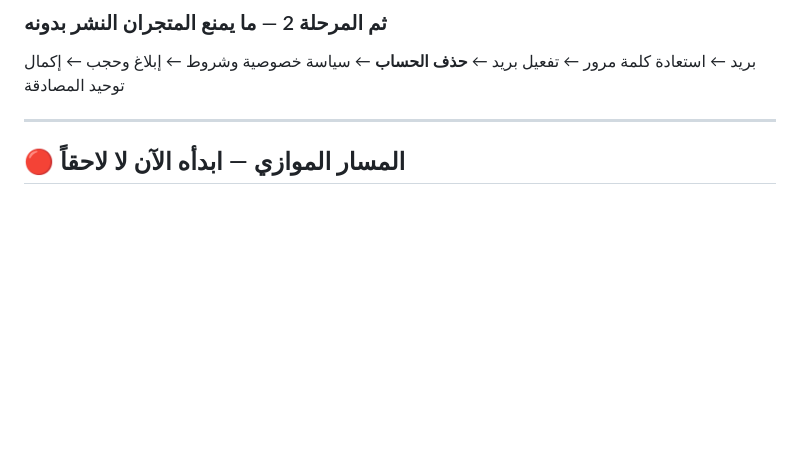
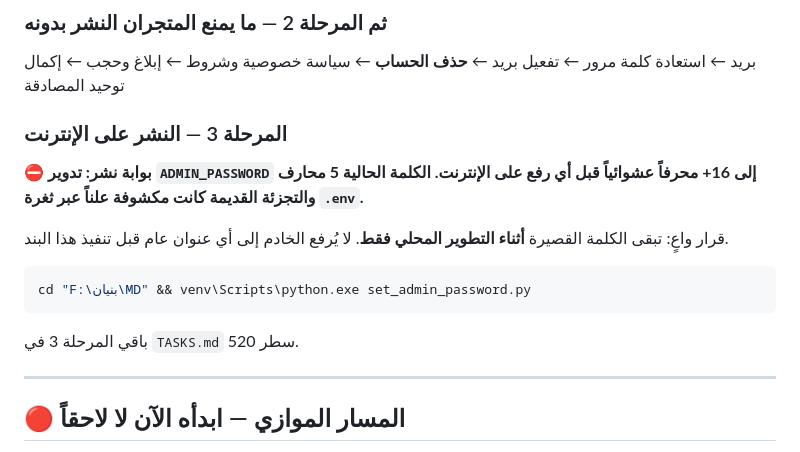
Before and after one commit to Eng-Muqtada-Farhan/bonyans, a Markdown page: STATUS.md, the part around the change. GitHub-like rendering; blank space fills up the shorter version.

Commit message:
docs: بوابة نشر إلزامية — تدوير ADMIN_PASSWORD قبل أي رفع
قرار: تبقى الكلمة الحالية (5 محارف) أثناء التطوير المحلي فقط.
أُضيف بند حاجب تحت المرحلة 3 لأن التجزئة القديمة كانت مكشوفة
علناً عبر ثغرة .env قبل إصلاحها.

````diff
--- a/STATUS.md
+++ b/STATUS.md
@@ -93,6 +93,21 @@ venv\Scripts\python.exe -c "import bcrypt,getpass; p=getpass.getpass('كلمة
 بريد ← استعادة كلمة مرور ← تفعيل بريد ← **حذف الحساب** ← سياسة خصوصية وشروط
 ← إبلاغ وحجب ← إكمال توحيد المصادقة
 
+### المرحلة 3 — النشر على الإنترنت
+
+⛔ **بوابة نشر: تدوير `ADMIN_PASSWORD` إلى 16+ محرفاً عشوائياً قبل أي رفع على
+الإنترنت. الكلمة الحالية 5 محارف والتجزئة القديمة كانت مكشوفة علناً عبر ثغرة
+`.env`.**
+
+قرار واعٍ: تبقى الكلمة القصيرة **أثناء التطوير المحلي فقط**. لا يُرفع الخادم
+إلى أي عنوان عام قبل تنفيذ هذا البند.
+
+```bash
+cd "F:\بنيان\MD" && venv\Scripts\python.exe set_admin_password.py
+```
+
+باقي المرحلة 3 في `TASKS.md` سطر 520.
+
 ---
 
 ## 🔴 المسار الموازي — ابدأه الآن لا لاحقاً
````
